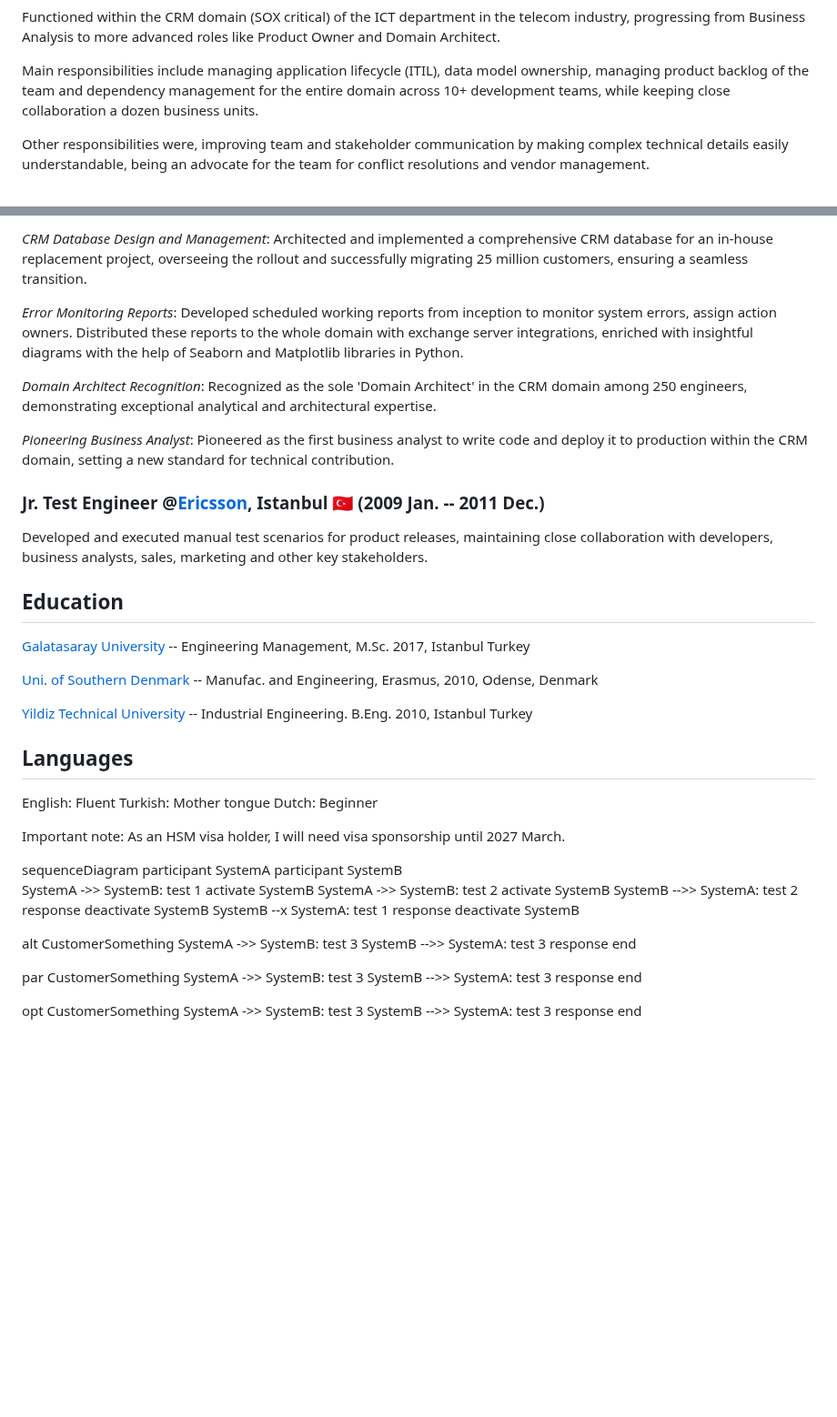
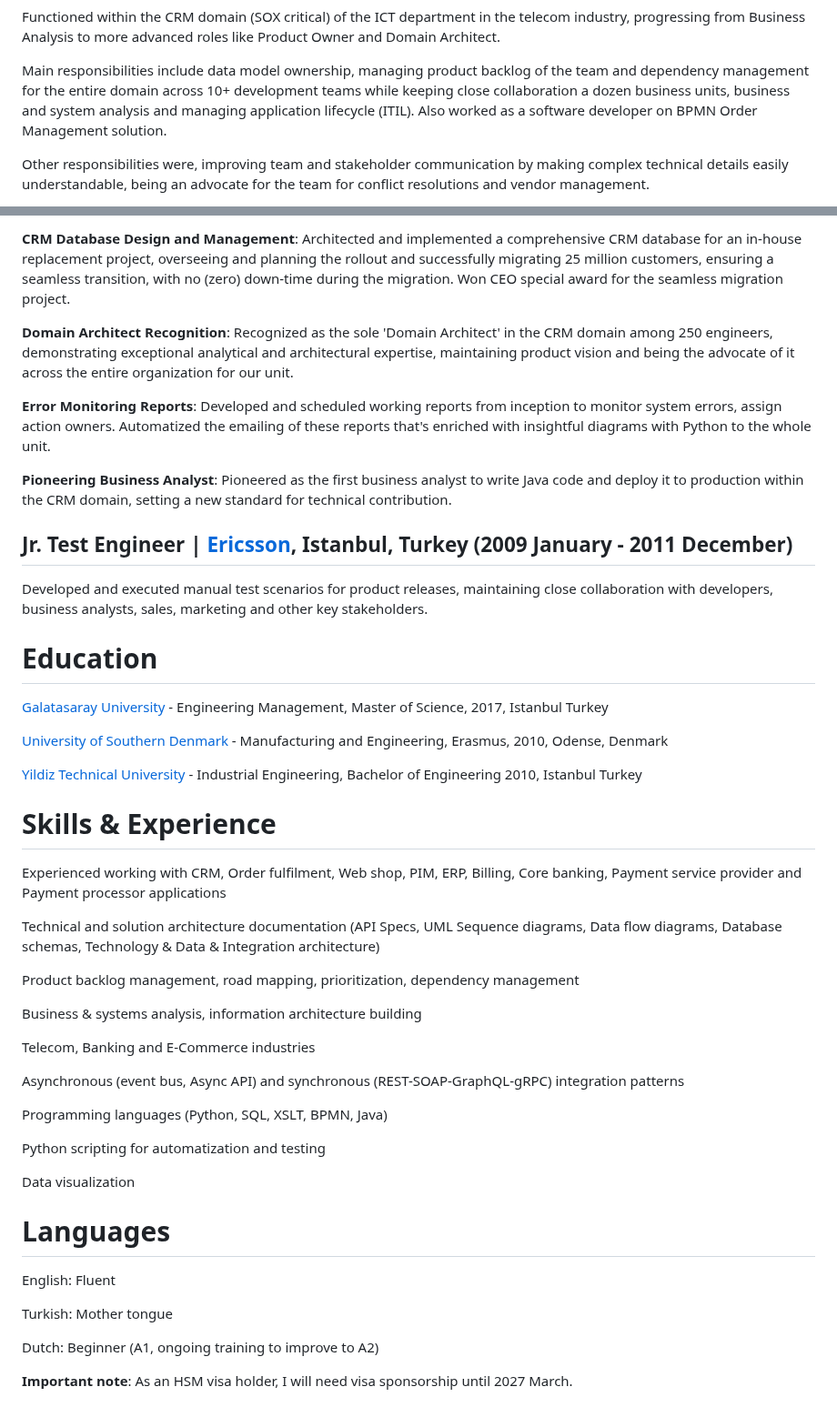
Before and after one commit to omursenturk/omursenturk.github.io, a Markdown page: index.md, 2 parts joined by grey strips. Shown at 91% size. GitHub-like rendering; blank space fills up the shorter version.

```diff
--- a/index.md
+++ b/index.md
@@ -100,6 +42,6 @@ Partnered with internal Product Owners to gather requirements and develop high-l
 Functioned within the CRM domain (SOX critical) of the ICT department in the telecom industry, progressing from Business Analysis to more advanced roles like Product Owner and Domain Architect.
 
-Main responsibilities include managing application lifecycle (ITIL), data model ownership, managing product backlog of the team and dependency management for the entire domain across 10+ development teams, while keeping close collaboration a dozen business units.
+Main responsibilities include data model ownership, managing product backlog of the team and dependency management for the entire domain across 10+ development teams while keeping close collaboration a dozen business units, business and system analysis and managing application lifecycle (ITIL). Also worked as a software developer on BPMN Order Management solution.
 
 Other responsibilities were, improving team and stakeholder communication by making complex technical details easily understandable, being an advocate for the team for conflict resolutions and vendor management.
 
@@ -107,66 +49,46 @@ Here are some of the highlights from my spell at Turkcell:
 
-*CRM Database Design and Management*: Architected and implemented a comprehensive CRM database for an in-house replacement project, overseeing the rollout and successfully migrating 25 million customers, ensuring a seamless transition.
+**CRM Database Design and Management**: Architected and implemented a comprehensive CRM database for an in-house replacement project, overseeing and planning the rollout and successfully migrating 25 million customers, ensuring a seamless transition, with no (zero) down-time during the migration. Won CEO special award for the seamless migration project.
 
-*Error Monitoring Reports*: Developed scheduled working reports from inception to monitor system errors, assign action owners. Distributed these reports to the whole domain with exchange server integrations, enriched with insightful diagrams with the help of Seaborn and Matplotlib libraries in Python.
+**Domain Architect Recognition**: Recognized as the sole 'Domain Architect' in the CRM domain among 250 engineers, demonstrating exceptional analytical and architectural expertise, maintaining product vision and being the advocate of it across the entire organization for our unit.
 
-*Domain Architect Recognition*: Recognized as the sole \'Domain Architect\' in the CRM domain among 250 engineers, demonstrating exceptional analytical and architectural expertise.
+**Error Monitoring Reports**: Developed and scheduled working reports from inception to monitor system errors, assign action owners. Automatized the emailing of these reports that's enriched with insightful diagrams with Python to the whole unit.
 
-*Pioneering Business Analyst*: Pioneered as the first business analyst to write code and deploy it to production within the CRM domain, setting a new standard for technical contribution.
+**Pioneering Business Analyst**: Pioneered as the first business analyst to write Java code and deploy it to production within the CRM domain, setting a new standard for technical contribution.
 
-### **Jr. Test Engineer @[Ericsson](https://www.ericsson.com/), Istanbul 🇹🇷 (2009 Jan. -- 2011 Dec.)**
-
+## **Jr. Test Engineer | [Ericsson](https://www.ericsson.com/), Istanbul, Turkey (2009 January - 2011 December)**
 Developed and executed manual test scenarios for product releases, maintaining close collaboration with developers, business analysts, sales, marketing and other key stakeholders.
 
-## **Education**
+# **Education**
+[Galatasaray University](https://gsu.edu.tr/en) - Engineering Management, Master of Science, 2017, Istanbul Turkey
 
-[Galatasaray University](https://gsu.edu.tr/en) -- Engineering Management, M.Sc. 2017, Istanbul Turkey
+[University of Southern Denmark](https://www.sdu.dk/en) - Manufacturing and Engineering, Erasmus, 2010, Odense, Denmark
 
-[Uni. of Southern Denmark](https://www.sdu.dk/en) -- Manufac. and Engineering, Erasmus, 2010, Odense, Denmark
+[Yildiz Technical University](https://yildiz.edu.tr/en) - Industrial Engineering, Bachelor of Engineering 2010, Istanbul Turkey
 
-[Yildiz Technical University](https://yildiz.edu.tr/en) -- Industrial Engineering. B.Eng. 2010, Istanbul Turkey
+# **Skills & Experience**
+Experienced working with CRM, Order fulfilment, Web shop, PIM, ERP, Billing, Core banking, Payment service provider and Payment processor applications
 
-## **Languages**
+Technical and solution architecture documentation (API Specs, UML Sequence diagrams, Data flow diagrams, Database schemas, Technology & Data & Integration architecture)
 
+Product backlog management, road mapping, prioritization, dependency management
+
+Business & systems analysis, information architecture building
+
+Telecom, Banking and E-Commerce industries
+
+Asynchronous (event bus, Async API) and synchronous (REST-SOAP-GraphQL-gRPC) integration patterns
+
+Programming languages (Python, SQL, XSLT, BPMN, Java)
+
+Python scripting for automatization and testing
+
+Data visualization
+
+# **Languages**
 English: Fluent
+
 Turkish: Mother tongue
-Dutch: Beginner
 
-Important note: As an HSM visa holder, I will need visa sponsorship
-until 2027 March.
+Dutch: Beginner (A1, ongoing training to improve to A2)
 
-
-<script type="module">
-  import mermaid from 'https://cdn.jsdelivr.net/npm/mermaid@10/dist/mermaid.esm.min.mjs';
-  mermaid.initialize({ startOnLoad: true });
-</script>
-
-<!-- Mermaid diagram -->
-<div class="mermaid">
-sequenceDiagram
-participant SystemA
-participant SystemB
-
-SystemA ->> SystemB: test 1
-activate SystemB
-SystemA ->> SystemB: test 2
-activate SystemB
-SystemB -->> SystemA: test 2 response
-deactivate SystemB
-SystemB --x SystemA: test 1 response
-deactivate SystemB
-
-alt CustomerSomething
-    SystemA ->> SystemB: test 3
-    SystemB -->> SystemA: test 3 response
-end
-
-par CustomerSomething
-    SystemA ->> SystemB: test 3
-    SystemB -->> SystemA: test 3 response
-end
-
-opt CustomerSomething
-    SystemA ->> SystemB: test 3
-    SystemB -->> SystemA: test 3 response
-end
-</div>
+**Important note**: As an HSM visa holder, I will need visa sponsorship until 2027 March.
```
Also changed, not shown: other parts of index.md (+21 -79 lines).
